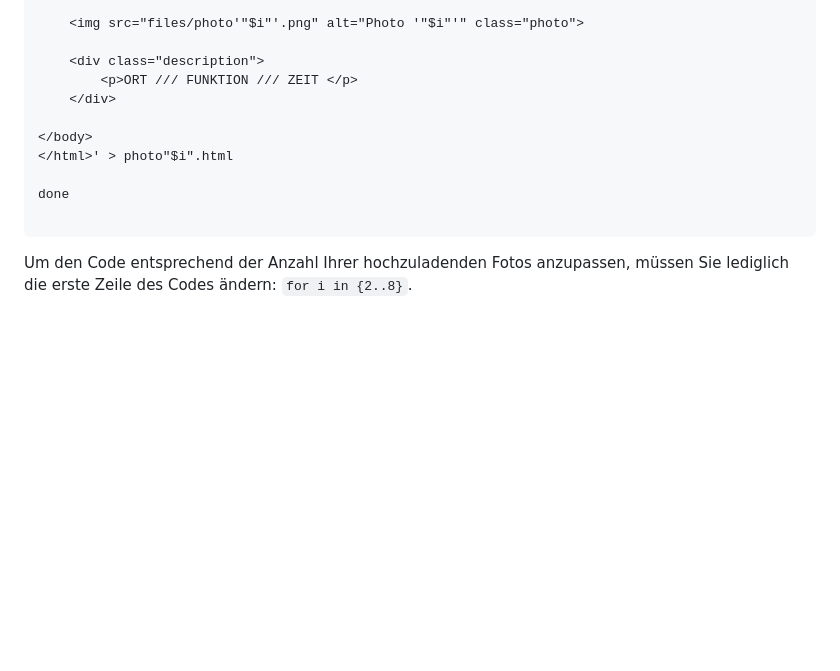
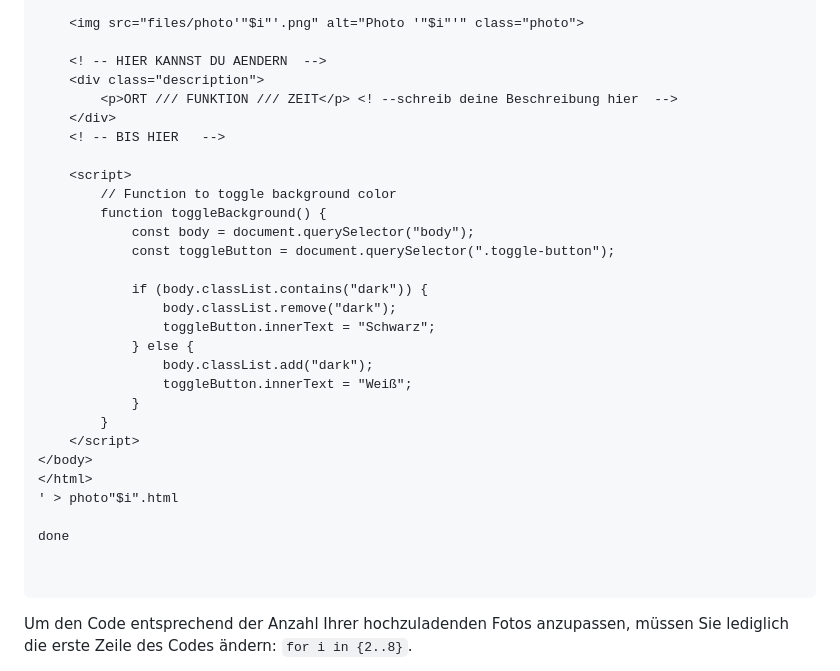
Before and after one commit to lee-chaeeun/lee-chaeeun.github.io, a Markdown page: README.md, the part around one of its changes. Drawn GitHub-style; blank space fills up the shorter version.

````diff
--- a/README.md
+++ b/README.md
@@ -114,14 +156,33 @@ do
 
 	<img src="files/photo'"$i"'.png" alt="Photo '"$i"'" class="photo">
 
+	<! -- HIER KANNST DU AENDERN  -->
 	<div class="description">
-		<p>ORT /// FUNKTION /// ZEIT </p>
+		<p>ORT /// FUNKTION /// ZEIT</p> <! --schreib deine Beschreibung hier  -->
 	</div>
+	<! -- BIS HIER   -->
 
+	<script>
+		// Function to toggle background color
+		function toggleBackground() {
+			const body = document.querySelector("body");
+			const toggleButton = document.querySelector(".toggle-button");
+
+			if (body.classList.contains("dark")) {
+				body.classList.remove("dark");
+				toggleButton.innerText = "Schwarz";
+			} else {
+				body.classList.add("dark");
+				toggleButton.innerText = "Weiß";
+			}
+		}
+	</script>
 </body>
-</html>' > photo"$i".html
+</html>
+' > photo"$i".html
 
 done
+
 
 ```
 
````
Also changed, not shown: other parts of README.md (+46 -4 lines).
